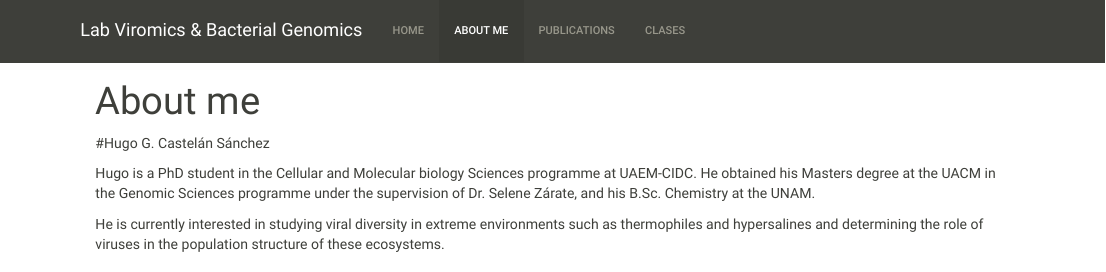
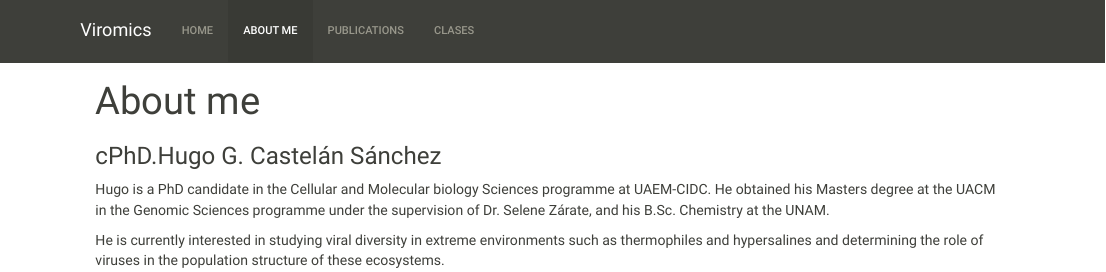
Before and after one commit to hugocastelan/hugocastelan.github.io, an R Markdown document (about.Rmd): the page in a window 1100 px wide, from its top. The pictures show the output file about.html that the author committed with the source, opened offline; library style sheets and scripts come from the installed R packages.

Commit message:
Cambio el titulo

```diff
--- a/_site.yml
+++ b/_site.yml
@@ -1,7 +1,7 @@
-name: "Laboratory Viromics & Bacterial Genomics"
+name: "Viromics"
 output_dir: "."
 navbar:
-  title: "Lab Viromics & Bacterial Genomics"
+  title: "Viromics"
   left:
     - text: "Home"
       href: index.html
--- a/about.Rmd
+++ b/about.Rmd
@@ -1,11 +1,13 @@
 ---
 title: "About me"
 theme: sandstone
+
+subtitle: "cPhD.Hugo G. Castelán Sánchez"
 ---
 
-#Hugo G. Castelán Sánchez
 
 
-Hugo is a PhD student in the Cellular and Molecular biology Sciences programme at UAEM-CIDC. He obtained his Masters degree at the UACM in the Genomic Sciences programme under the supervision of Dr. Selene Zárate, and his B.Sc. Chemistry at the UNAM.
+Hugo is a PhD candidate in the Cellular and Molecular biology Sciences programme at UAEM-CIDC.
+He obtained his Masters degree at the UACM in the Genomic Sciences programme under the supervision of Dr. Selene Zárate, and his B.Sc. Chemistry at the UNAM.
 
 He is currently interested in studying viral diversity in extreme environments such as thermophiles and hypersalines and determining the role of viruses in the population structure of these ecosystems.
```
Also changed, not shown: clases.Rmd (+1 -1 lines), index.Rmd (+1 -1 lines), Publications.html, about.html, clases.html, index.html.
